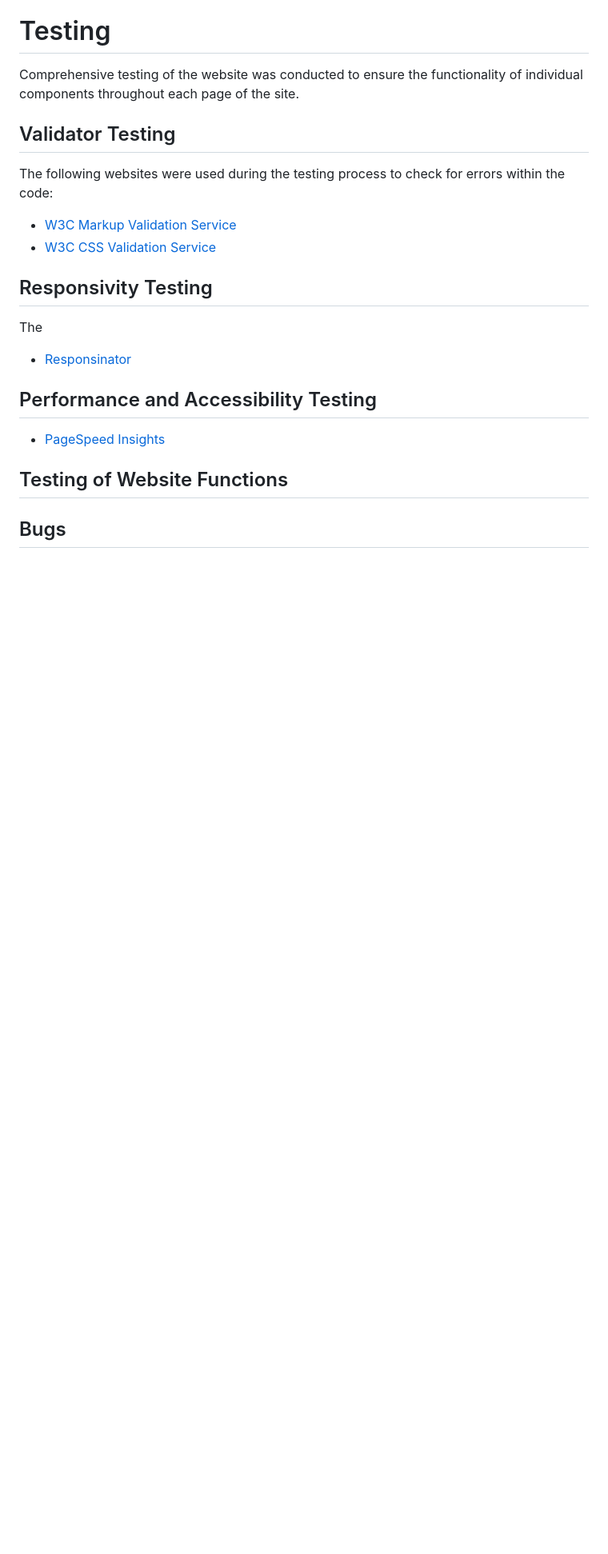
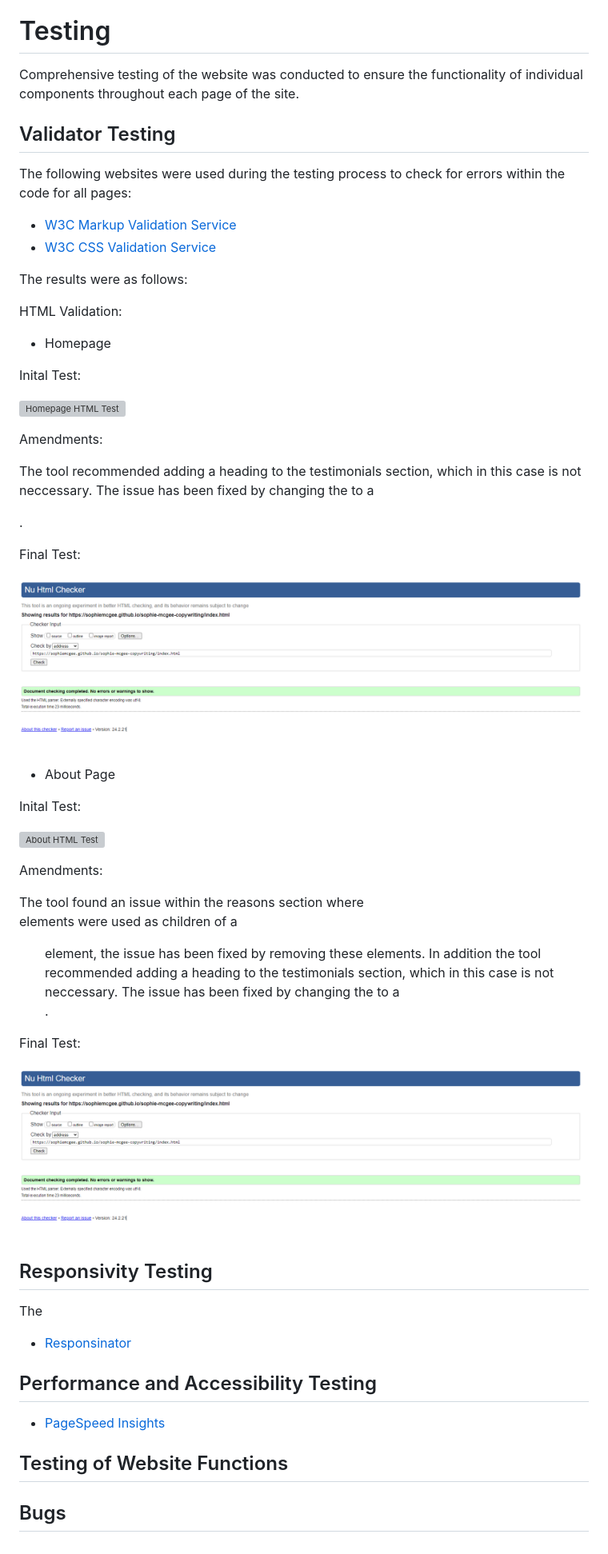
Before and after one commit to SophieMcGee/sophie-mcgee-copywriting, a Markdown page: README.md, the part around the change printed below. Shown: that part at 80% size. Rendered like a GitHub page; blank space fills up the shorter version; grey boxes are pictures that could not be loaded.

```diff
--- a/README.md
+++ b/README.md
@@ -513,10 +513,43 @@ Comprehensive testing of the website was conducted to ensure the functionality o
 
 ## Validator Testing
 
-The following websites were used during the testing process to check for errors within the code:
+The following websites were used during the testing process to check for errors within the code for all pages:
 
 * <a href="https://validator.w3.org/" target="_blank" rel="noopener">W3C Markup Validation Service</a>
 * <a href="https://jigsaw.w3.org/css-validator/" target="_blank" rel="noopener">W3C CSS Validation Service</a>
+
+The results were as follows:
+
+HTML Validation:
+
+* Homepage
+
+Inital Test:
+
+![Homepage HTML Test](assets/readme-images/html-test-homepage.png)
+
+Amendments:
+
+The tool recommended adding a heading to the testimonials section, which in this case is not neccessary. The issue has been fixed by changing the <section> to a <div>.
+
+Final Test:
+
+![Homepage HTML Final Test](assets/readme-images/html-final-test-homepage.png)
+
+* About Page
+
+Inital Test:
+
+![About HTML Test](assets/readme-images/html-about-test.png)
+
+Amendments:
+
+The tool found an issue within the reasons section where <br> elements were used as children of a <ul> element, the issue has been fixed by removing these elements. In addition the tool recommended adding a heading to the testimonials section, which in this case is not neccessary. The issue has been fixed by changing the <section> to a <div>.
+
+Final Test:
+
+![Homepage HTML Final Test](assets/readme-images/html-final-test-homepage.png)
+
 
 ## Responsivity Testing
 
```
Also changed, not shown: other parts of README.md (+1 -1 lines), assets/readme-images/html-final-about-test.png (added), 2 other files.
